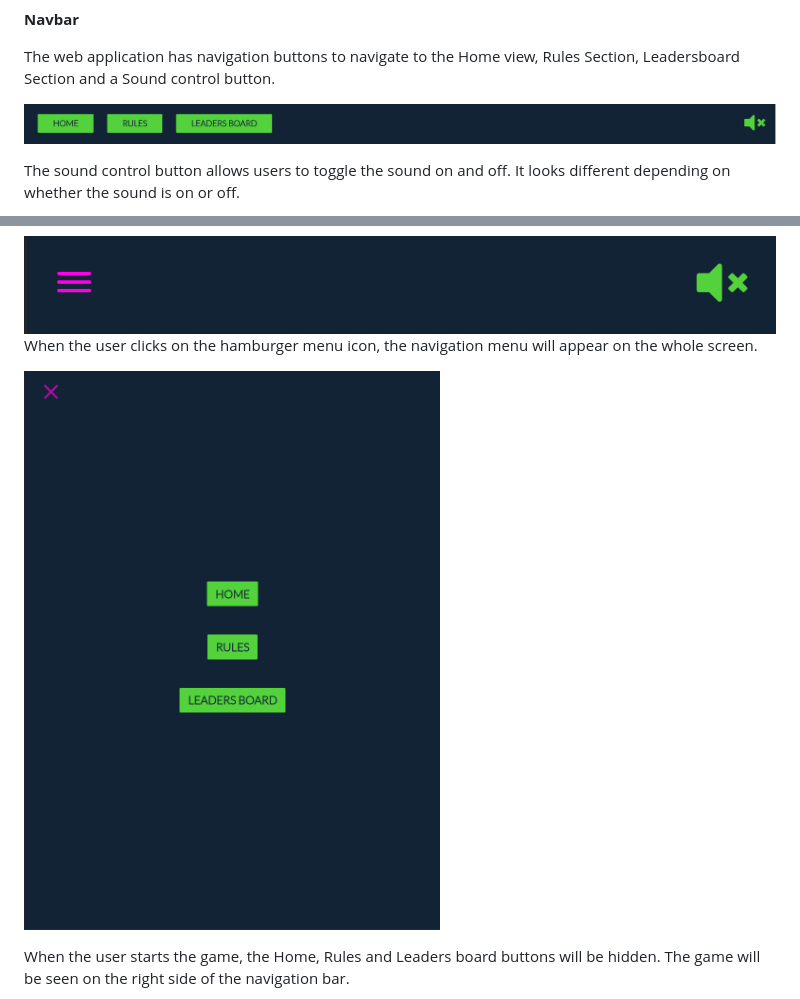
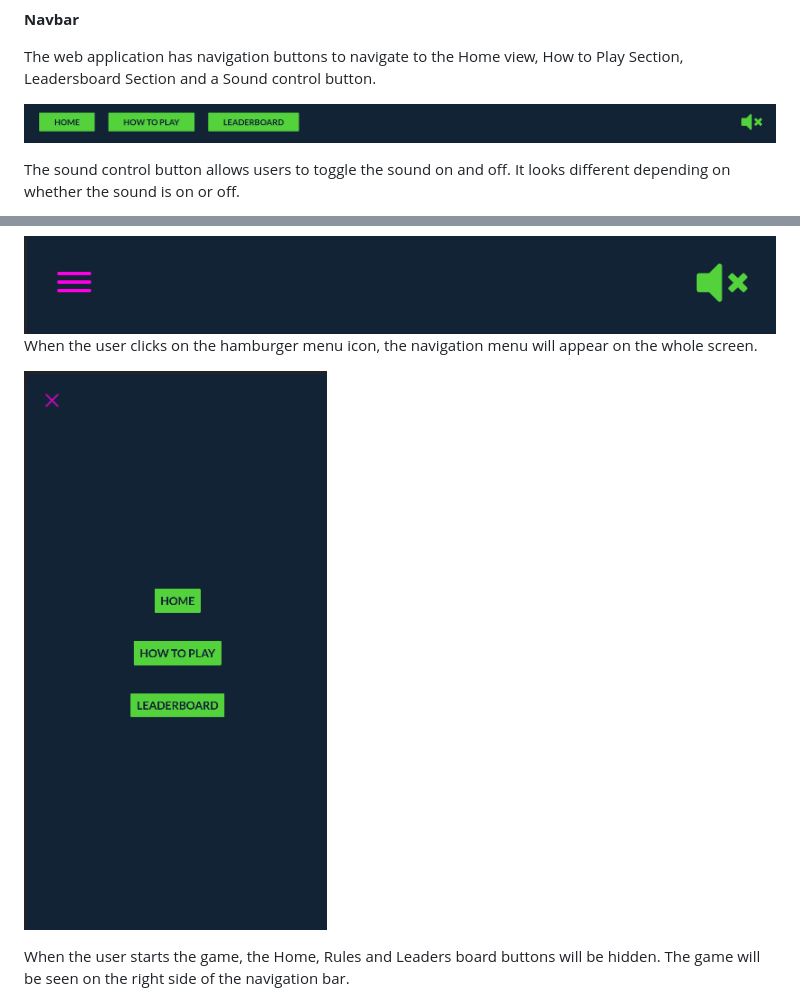
Before and after one commit to IuliiaKonovalova/team_3_april_hackathon, a Markdown page: README.md, 2 parts joined by grey strips. Drawn GitHub-style; pictures changed too: documentation/features/navbar_desktop.png, documentation/features/navbar_mobile_open.png.

Commit message:
Change screenshots for navbar features section in readme

```diff
--- a/README.md
+++ b/README.md
@@ -118,7 +118,7 @@ Every scene has a different musical background.
 
 **Navbar**
 
-The web application has navigation buttons to navigate to the Home view, Rules Section, Leadersboard Section and a Sound control button.
+The web application has navigation buttons to navigate to the Home view, How to Play Section, Leadersboard Section and a Sound control button.
 
 ![Navbar desktop](documentation/features/navbar_desktop.png)
 
```
